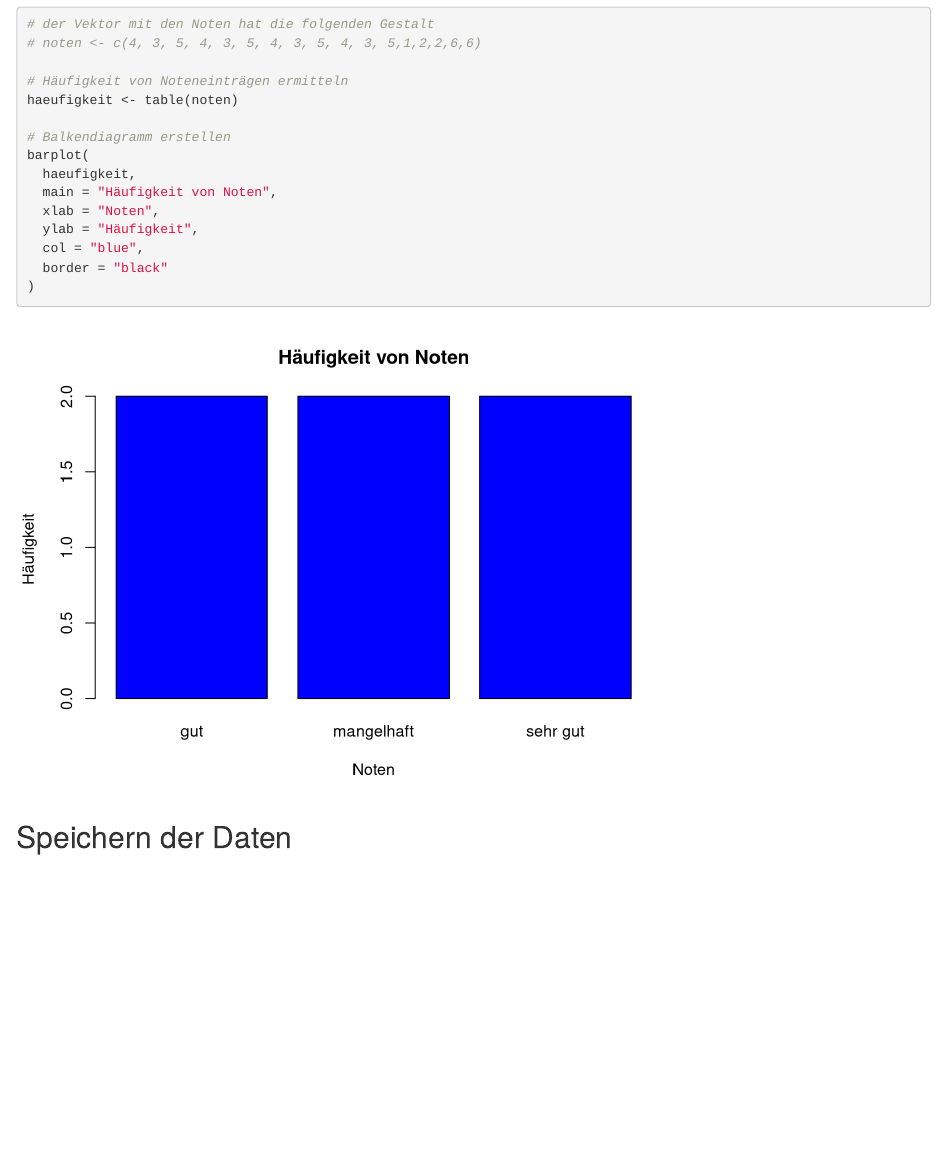
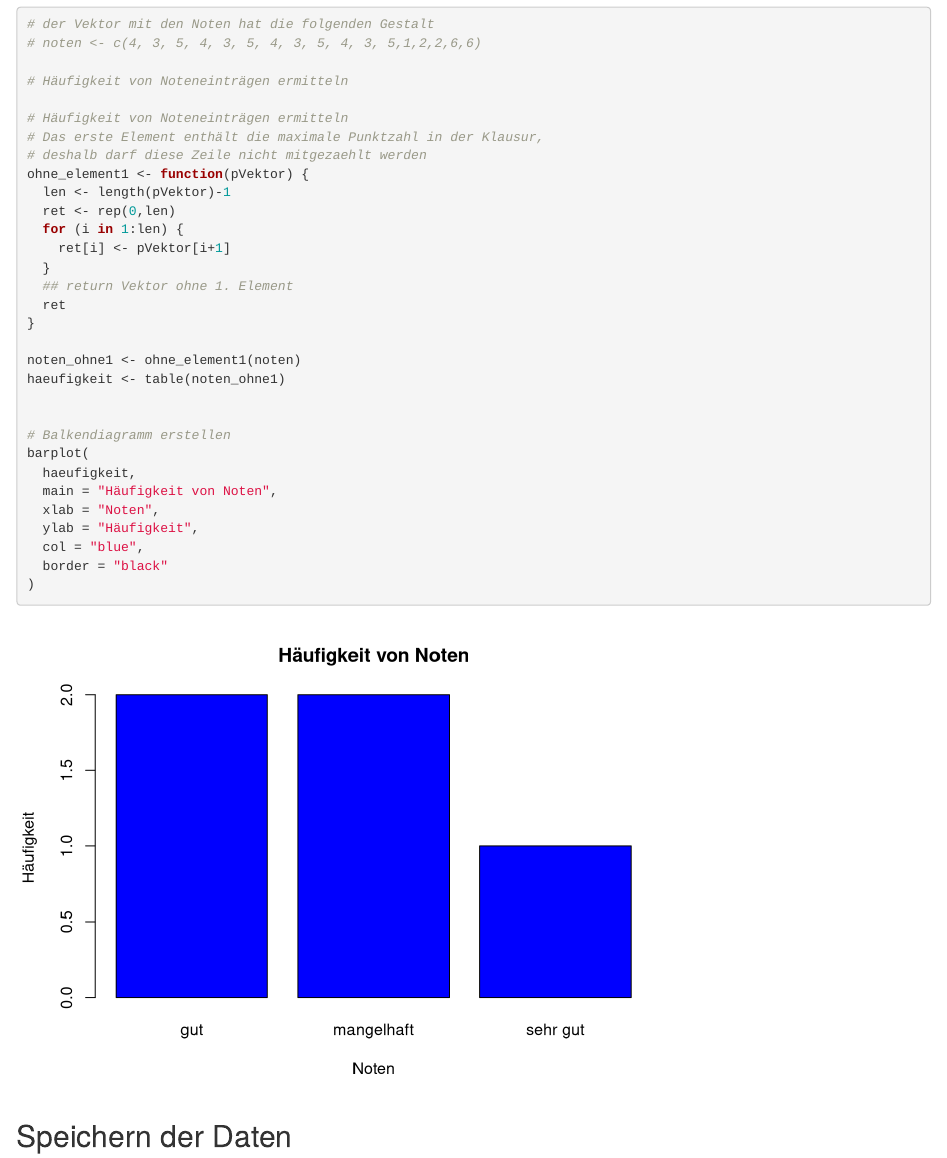
Before and after one commit to niebert/knitr4education, an R Markdown document (de/demo_03_notenberechnung.Rmd): the page in a window 1100 px wide, from 7340 px down. Rendered offline with R 4.5, knitr and Pandoc, with nearby package versions.

Commit message:
Update demo_03_notenberechnung.Rmd

```diff
--- a/de/demo_03_notenberechnung.Rmd
+++ b/de/demo_03_notenberechnung.Rmd
@@ -361,7 +361,23 @@ Mit den folgenden Befehlen kann man die Häufigkeit der Noten in einem Balkendia
 # noten <- c(4, 3, 5, 4, 3, 5, 4, 3, 5, 4, 3, 5,1,2,2,6,6)
 
 # Häufigkeit von Noteneinträgen ermitteln
-haeufigkeit <- table(noten)
+
+# Häufigkeit von Noteneinträgen ermitteln
+# Das erste Element enthält die maximale Punktzahl in der Klausur,
+# deshalb darf diese Zeile nicht mitgezaehlt werden
+ohne_element1 <- function(pVektor) {
+  len <- length(pVektor)-1
+  ret <- rep(0,len)
+  for (i in 1:len) {
+    ret[i] <- pVektor[i+1]
+  }
+  ## return Vektor ohne 1. Element
+  ret
+}
+
+noten_ohne1 <- ohne_element1(noten)
+haeufigkeit <- table(noten_ohne1)
+
 
 # Balkendiagramm erstellen
 barplot(
```
